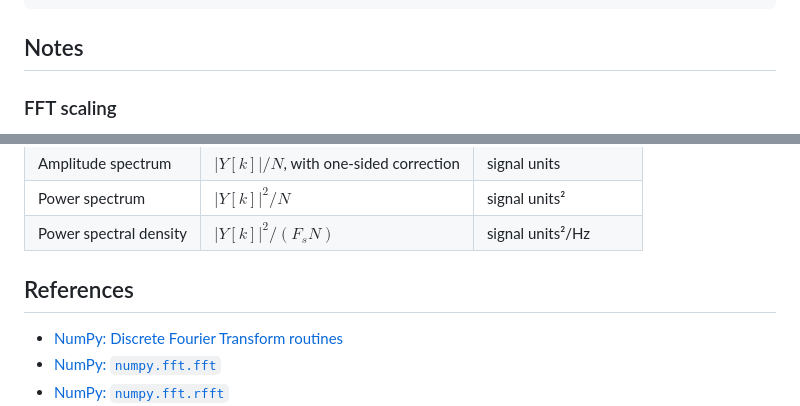
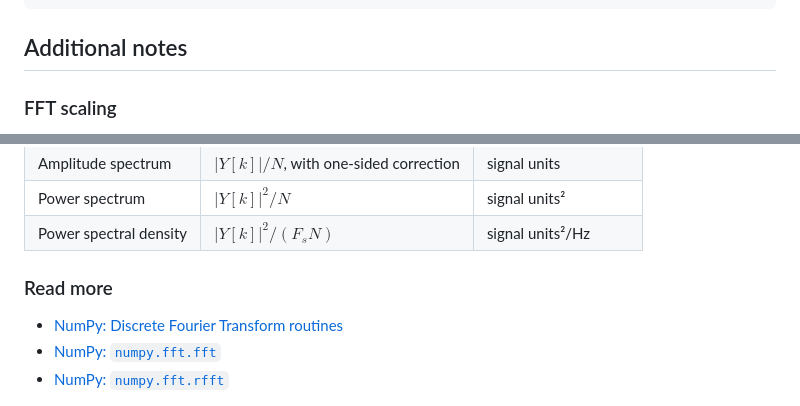
Before and after one commit to johanode/ltu-teaching, a Markdown page: fft_python_matlab.md, 2 parts joined by grey strips. GitHub-like rendering.

````diff
--- a/fft_python_matlab.md
+++ b/fft_python_matlab.md
@@ -166,7 +166,7 @@ ylim([0,1.1]);
 grid on;
 ```
 
-## Notes
+## Additional notes
 ### FFT scaling
 For a signal with `N` samples, dividing `Y=abs(fft(signal))` by `N` normalizes the spectrum. For a one-sided spectrum of a real-valued signal, the negative-frequency components are omitted. To preserve the total signal amplitude, the amplitudes of the interior positive-frequency bins are doubled:
 
@@ -211,7 +211,7 @@ Different spectral quantities emphasize different properties of a signal. The am
 | Power spectral density | $\lvert Y[k] \rvert^2/(F_sN)$                   | signal units²/Hz       |
 
 
-## References
+### Read more
 
 - [NumPy: Discrete Fourier Transform routines](https://numpy.org/doc/stable/reference/routines.fft.html)
 - [NumPy: `numpy.fft.fft`](https://numpy.org/doc/stable/reference/generated/numpy.fft.fft.html)
````
